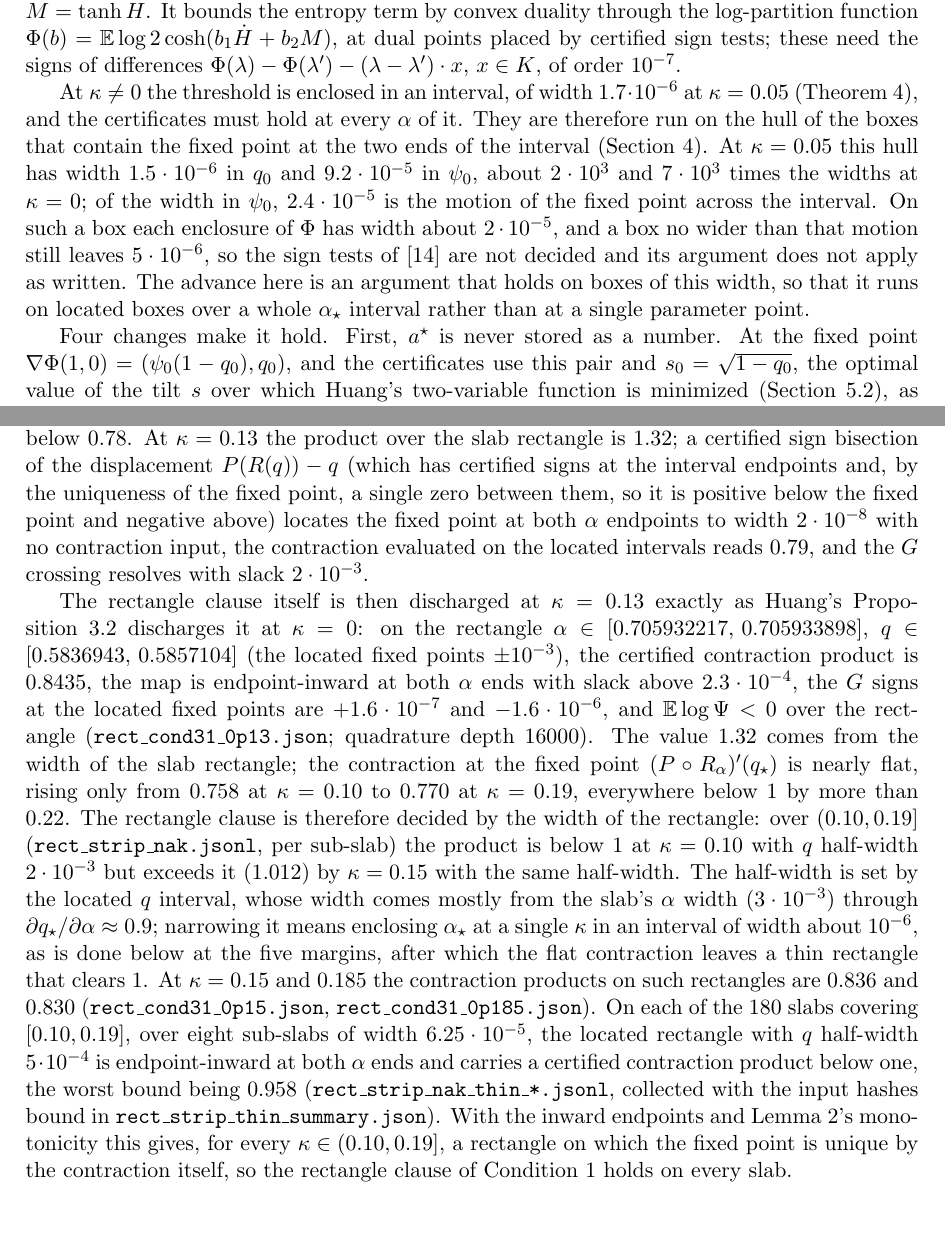
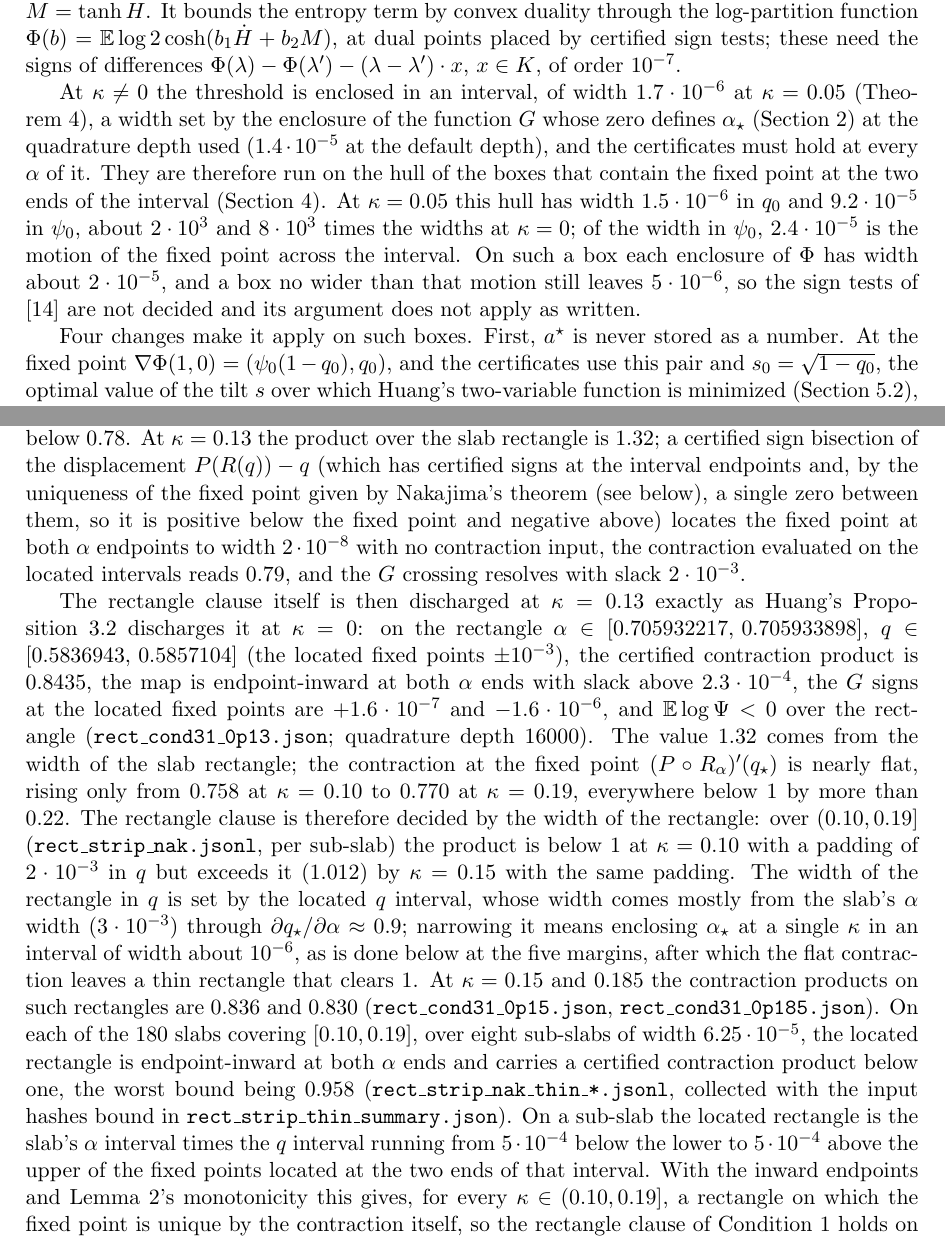
Before and after one commit to yspennstate/ising-perceptron-margin, a LaTeX paper (paper/main.tex): two parts of pages 2 and 8 of 23, joined at a grey line, cut so that both start at the same text, the shorter picture padded with empty space. Compiled offline with pdfLaTeX.

Commit message:
Revise after ninth reading
Co-Authored-By: Claude Opus 5.5 <noreply@anthropic.com>

```diff
--- a/paper/main.tex
+++ b/paper/main.tex
@@ -136,22 +136,23 @@ $\Phi(\lambda)-\Phi(\lambda')-(\lambda-\lambda')\cdot x$, $x\in K$,
 of order $10^{-7}$.
 
 At $\kappa\ne0$ the threshold is enclosed in an interval, of width
-$1.7\cdot10^{-6}$ at $\kappa=0.05$ (Theorem~\ref{thm:main}), and the
-certificates must hold at every $\alpha$ of it.  They are therefore
+$1.7\cdot10^{-6}$ at $\kappa=0.05$ (Theorem~\ref{thm:main}), a width
+set by the enclosure of the function $G$ whose zero defines
+$\alpha_\star$ (Section~\ref{sec:system}) at the quadrature depth used
+($1.4\cdot10^{-5}$ at the default depth), and the certificates must
+hold at every $\alpha$ of it.  They are therefore
 run on the hull of the boxes that contain the fixed point at the two
 ends of the interval (Section~\ref{sec:slabs}).  At $\kappa=0.05$
 this hull has width $1.5\cdot10^{-6}$ in $q_0$ and $9.2\cdot10^{-5}$
-in $\psi_0$, about $2\cdot10^3$ and $7\cdot10^3$ times the widths at
+in $\psi_0$, about $2\cdot10^3$ and $8\cdot10^3$ times the widths at
 $\kappa=0$; of the width in $\psi_0$, $2.4\cdot10^{-5}$ is the motion
 of the fixed point across the interval.  On such a box each enclosure
 of $\Phi$ has width about $2\cdot10^{-5}$, and a box no wider than
 that motion still leaves $5\cdot10^{-6}$, so the sign tests of
 \cite{shmalo2026capacity} are not decided and its argument does not
-apply as written.  The advance here is an argument that holds on
-boxes of this width, so that it runs on located boxes over a whole
-$\alpha_\star$ interval rather than at a single parameter point.
+apply as written.
 
-Four changes make it hold.  First, $a^\star$ is never stored as
+Four changes make it apply on such boxes.  First, $a^\star$ is never stored as
 a number.  At the fixed point $\nabla\Phi(1,0)=(\psi_0(1-q_0),q_0)$,
 and the certificates use this pair and $s_0=\sqrt{1-q_0}$, the
 optimal value of the tilt $s$ over which Huang's two-variable function
@@ -554,7 +554,8 @@ The contraction product exceeds $1$ near $\kappa=0.12$, while the
 contraction at the fixed point stays below $0.78$.  At $\kappa=0.13$
 the product over the slab rectangle is $1.32$; a certified sign
 bisection of the displacement $P(R(q))-q$ (which has certified signs at the interval endpoints and, by
-the uniqueness of the fixed point, a single zero between them, so it
+the uniqueness of the fixed point given by Nakajima's theorem (see
+below), a single zero between them, so it
 is positive below the fixed point and negative above) locates the fixed point at both $\alpha$
 endpoints to width $2\cdot10^{-8}$ with no contraction input, the
 contraction evaluated on the located intervals reads $0.79$, and the
@@ -576,9 +577,10 @@ $0.758$ at $\kappa=0.10$ to $0.770$ at $\kappa=0.19$, everywhere
 below $1$ by more than $0.22$.  The rectangle clause is
 therefore decided by the width of the rectangle: over $(0.10,0.19]$
 (\texttt{rect\_strip\_nak.jsonl}, per sub-slab) the product
-is below $1$ at $\kappa=0.10$ with $q$ half-width $2\cdot10^{-3}$ but
-exceeds it ($1.012$) by $\kappa=0.15$ with the same half-width.  The
-half-width is set by the located $q$ interval, whose width comes
+is below $1$ at $\kappa=0.10$ with a padding of $2\cdot10^{-3}$ in
+$q$ but exceeds it ($1.012$) by $\kappa=0.15$ with the same padding.
+The width of the rectangle in $q$ is set by the located $q$ interval,
+whose width comes
 mostly from the slab's $\alpha$ width
 ($3\cdot10^{-3}$) through $\partial q_\star/\partial\alpha\approx0.9$;
 narrowing it means enclosing $\alpha_\star$ at a single $\kappa$ in
@@ -588,12 +590,16 @@ that clears $1$.  At $\kappa=0.15$ and $0.185$ the contraction
 products on such rectangles are $0.836$ and $0.830$
 (\texttt{rect\_cond31\_0p15.json}, \texttt{rect\_cond31\_0p185.json}).
 On each of the $180$ slabs covering $[0.10,0.19]$, over eight
-sub-slabs of width $6.25\cdot10^{-5}$, the located rectangle with $q$
-half-width $5\cdot10^{-4}$ is endpoint-inward at
+sub-slabs of width $6.25\cdot10^{-5}$, the located rectangle is
+endpoint-inward at
 both $\alpha$ ends and carries a certified contraction product below
 one, the worst bound being $0.958$
 (\texttt{rect\_strip\_nak\_thin\_*.jsonl}, collected with the input
-hashes bound in \texttt{rect\_strip\_thin\_summary.json}).  With the
+hashes bound in \texttt{rect\_strip\_thin\_summary.json}).  On a
+sub-slab the located rectangle is the slab's $\alpha$ interval times
+the $q$ interval running from $5\cdot10^{-4}$ below the lower to
+$5\cdot10^{-4}$ above the upper of the fixed points located at the two
+ends of that interval.  With the
 inward endpoints and Lemma~\ref{lem:dR}'s monotonicity this gives,
 for every $\kappa\in(0.10,0.19]$, a rectangle on which the fixed point
 is unique by the contraction itself, so the rectangle clause of
```
Also changed, not shown: paper/notation_appendix.tex (+1 -1 lines), paper/main.pdf, paper/main.tex (18 more changed lines).
